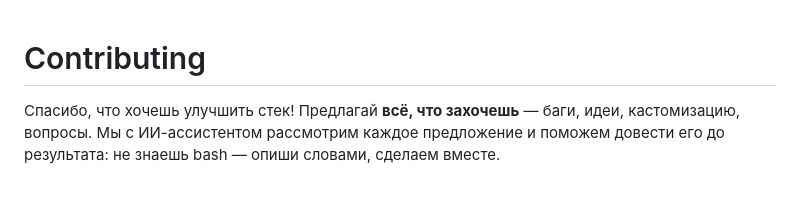
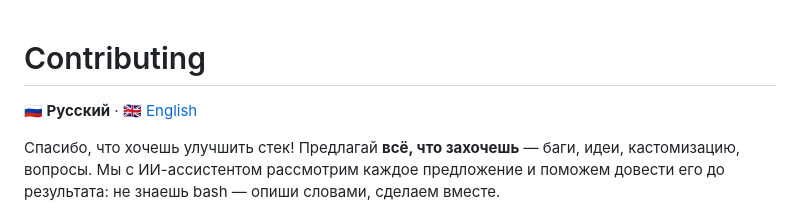
Before and after one commit to EgoruZz/stack, a Markdown page: CONTRIBUTING.md, the part around the change. Rendered like a GitHub page; blank space fills up the shorter version.

```diff
--- a/CONTRIBUTING.md
+++ b/CONTRIBUTING.md
@@ -1,4 +1,6 @@
 # Contributing
+
+**🇷🇺 Русский** · [🇬🇧 English](CONTRIBUTING_EN.md)
 
 Спасибо, что хочешь улучшить стек! Предлагай **всё, что захочешь** — баги, идеи, кастомизацию, вопросы. Мы с ИИ-ассистентом рассмотрим каждое предложение и поможем довести его до результата: не знаешь bash — опиши словами, сделаем вместе.
 
```
Also changed, not shown: CONTRIBUTING_EN.md (added, +27 -0 lines), README.md (+2 -0 lines), README_EN.md (added, +93 -0 lines), assets/banner.png, 1 other file.
